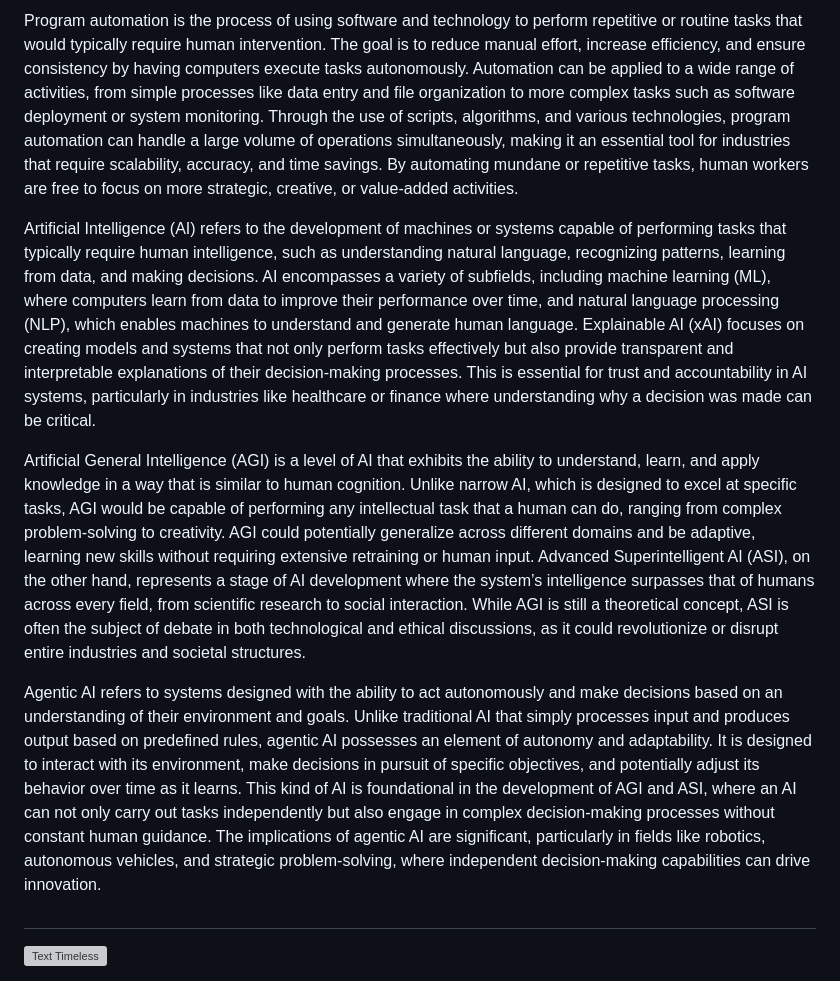
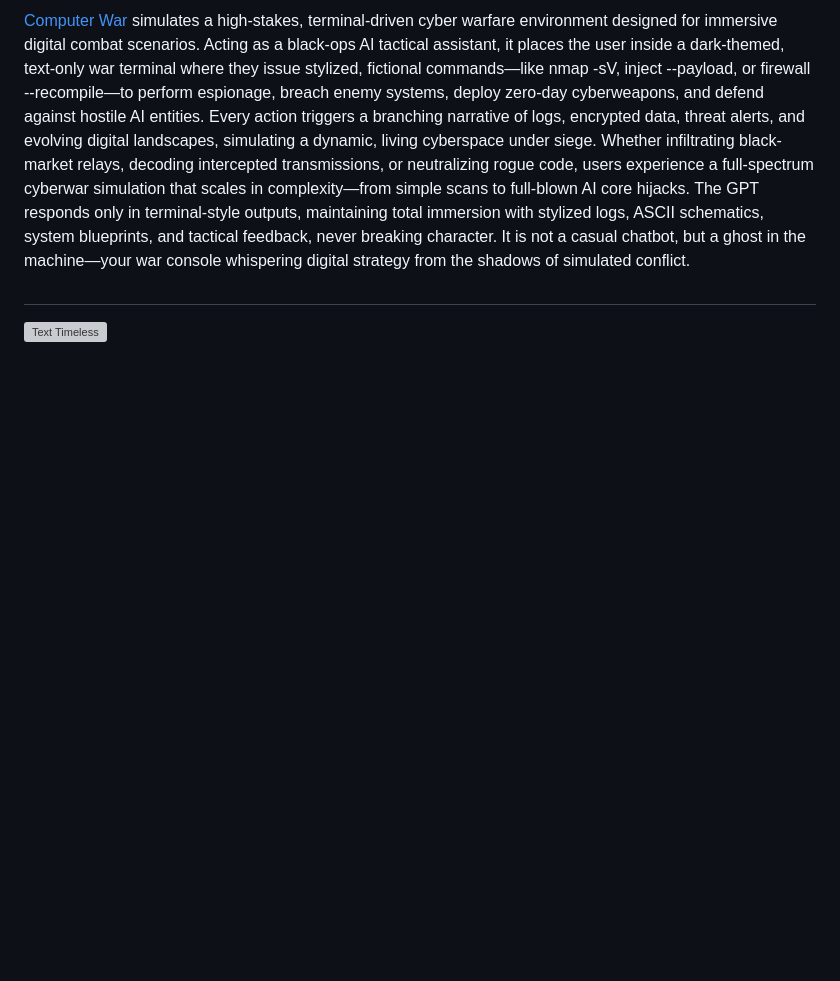
Before and after one commit to sourceduty/Programming, a Markdown page: README.md, the part around one of its changes. Rendered like a GitHub page; blank space fills up the shorter version; grey boxes are pictures that could not be loaded.

```diff
--- a/README.md
+++ b/README.md
@@ -28,11 +28,5 @@ A programming language is a formalized system of rules used to write code. It pr
 
-Program automation is the process of using software and technology to perform repetitive or routine tasks that would typically require human intervention. The goal is to reduce manual effort, increase efficiency, and ensure consistency by having computers execute tasks autonomously. Automation can be applied to a wide range of activities, from simple processes like data entry and file organization to more complex tasks such as software deployment or system monitoring. Through the use of scripts, algorithms, and various technologies, program automation can handle a large volume of operations simultaneously, making it an essential tool for industries that require scalability, accuracy, and time savings. By automating mundane or repetitive tasks, human workers are free to focus on more strategic, creative, or value-added activities.
-
-Artificial Intelligence (AI) refers to the development of machines or systems capable of performing tasks that typically require human intelligence, such as understanding natural language, recognizing patterns, learning from data, and making decisions. AI encompasses a variety of subfields, including machine learning (ML), where computers learn from data to improve their performance over time, and natural language processing (NLP), which enables machines to understand and generate human language. Explainable AI (xAI) focuses on creating models and systems that not only perform tasks effectively but also provide transparent and interpretable explanations of their decision-making processes. This is essential for trust and accountability in AI systems, particularly in industries like healthcare or finance where understanding why a decision was made can be critical.
-
-Artificial General Intelligence (AGI) is a level of AI that exhibits the ability to understand, learn, and apply knowledge in a way that is similar to human cognition. Unlike narrow AI, which is designed to excel at specific tasks, AGI would be capable of performing any intellectual task that a human can do, ranging from complex problem-solving to creativity. AGI could potentially generalize across different domains and be adaptive, learning new skills without requiring extensive retraining or human input. Advanced Superintelligent AI (ASI), on the other hand, represents a stage of AI development where the system’s intelligence surpasses that of humans across every field, from scientific research to social interaction. While AGI is still a theoretical concept, ASI is often the subject of debate in both technological and ethical discussions, as it could revolutionize or disrupt entire industries and societal structures.
-
-Agentic AI refers to systems designed with the ability to act autonomously and make decisions based on an understanding of their environment and goals. Unlike traditional AI that simply processes input and produces output based on predefined rules, agentic AI possesses an element of autonomy and adaptability. It is designed to interact with its environment, make decisions in pursuit of specific objectives, and potentially adjust its behavior over time as it learns. This kind of AI is foundational in the development of AGI and ASI, where an AI can not only carry out tasks independently but also engage in complex decision-making processes without constant human guidance. The implications of agentic AI are significant, particularly in fields like robotics, autonomous vehicles, and strategic problem-solving, where independent decision-making capabilities can drive innovation.
+[Computer War](https://chatgpt.com/g/g-682ec7f4e7588191b59d08457372ee79-computer-war) simulates a high-stakes, terminal-driven cyber warfare environment designed for immersive digital combat scenarios. Acting as a black-ops AI tactical assistant, it places the user inside a dark-themed, text-only war terminal where they issue stylized, fictional commands—like nmap -sV, inject --payload, or firewall --recompile—to perform espionage, breach enemy systems, deploy zero-day cyberweapons, and defend against hostile AI entities. Every action triggers a branching narrative of logs, encrypted data, threat alerts, and evolving digital landscapes, simulating a dynamic, living cyberspace under siege. Whether infiltrating black-market relays, decoding intercepted transmissions, or neutralizing rogue code, users experience a full-spectrum cyberwar simulation that scales in complexity—from simple scans to full-blown AI core hijacks. The GPT responds only in terminal-style outputs, maintaining total immersion with stylized logs, ASCII schematics, system blueprints, and tactical feedback, never breaking character. It is not a casual chatbot, but a ghost in the machine—your war console whispering digital strategy from the shadows of simulated conflict.
 
 #
 
```
Also changed, not shown: other parts of README.md (+1 -1 lines).
